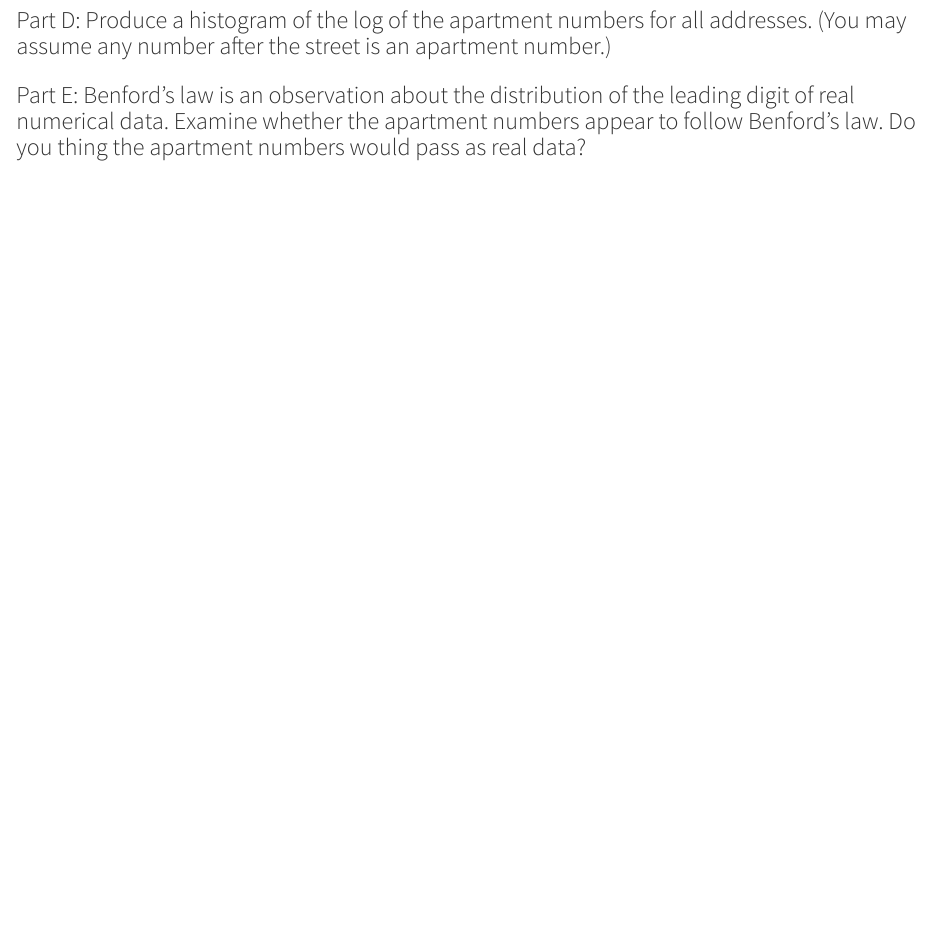
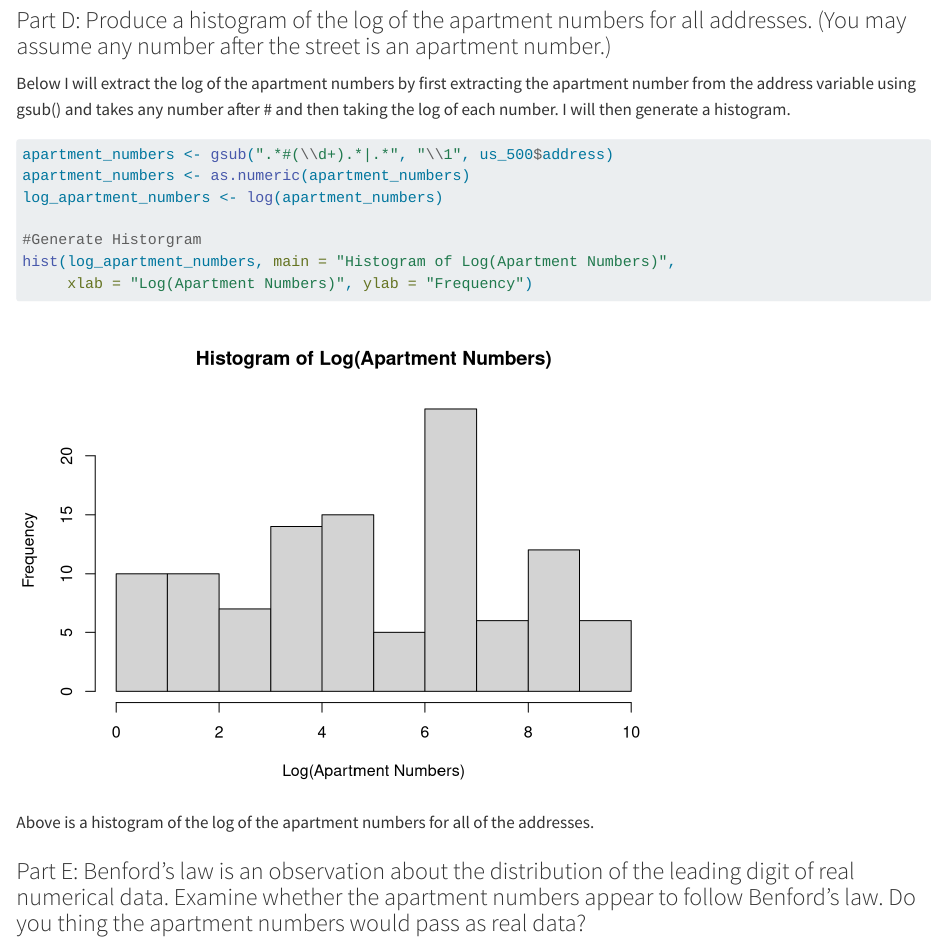
Before and after one commit to heleyna-tuck/Stats506_PS3, a Quarto document (Stat506_PS3.qmd): the page in a window 1100 px wide, from 6940 px down. Rendered offline with R 4.5, knitr and Pandoc in place of Quarto, with nearby package versions; some code elsewhere in the file could not run offline; long lines of code are wrapped.

Commit message:
Problem 3 part D - log of the apartment numbers

````diff
--- a/Stat506_PS3.qmd
+++ b/Stat506_PS3.qmd
@@ -258,9 +258,19 @@ Above, get a list of all the area codes from both the phone1 and phone2 variable
 
 ### Part D: Produce a histogram of the log of the apartment numbers for all addresses. (You may assume any number after the street is an apartment number.)
 
+Below I will extract the log of the apartment numbers by first extracting the apartment number from the address variable using gsub() and takes any number after \# and then taking the log of each number. I will then generate a histogram.
+
 ```{r}
+apartment_numbers <- gsub(".*#(\\d+).*|.*", "\\1", us_500$address)
+apartment_numbers <- as.numeric(apartment_numbers)
+log_apartment_numbers <- log(apartment_numbers)
 
+#Generate Historgram
+hist(log_apartment_numbers, main = "Histogram of Log(Apartment Numbers)",
+     xlab = "Log(Apartment Numbers)", ylab = "Frequency")
 ```
+
+Above is a histogram of the log of the apartment numbers for all of the addresses.
 
 ### Part E: Benford's law is an observation about the distribution of the leading digit of real numerical data. Examine whether the apartment numbers appear to follow Benford's law. Do you thing the apartment numbers would pass as real data?
 
````
